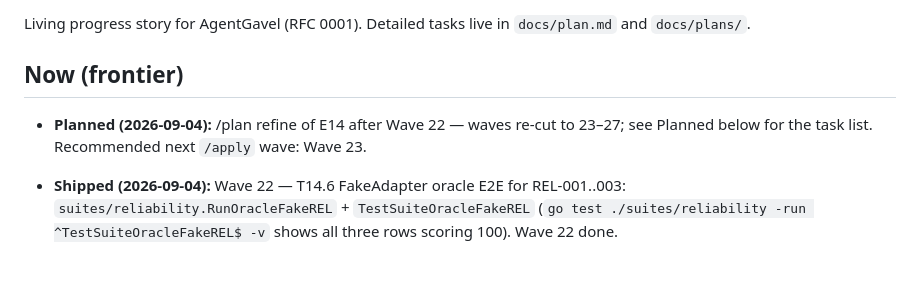
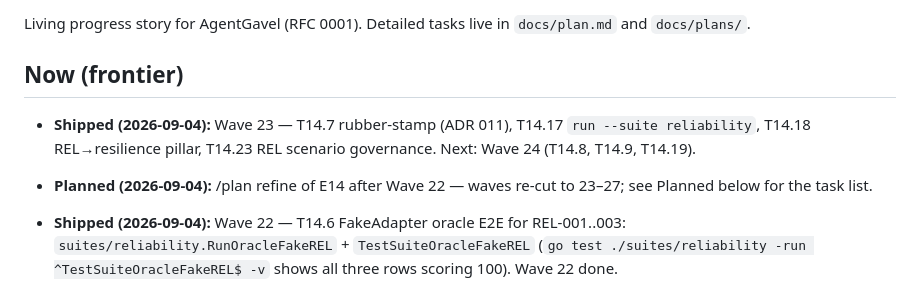
Before and after one commit to agentgavel/agentgavel, a Markdown page: docs/roadmap.md, the part around the change. Drawn GitHub-style; blank space fills up the shorter version.

Commit message:
docs: mark Wave 23 T14.7/T14.17/T14.18/T14.23 done

```diff
--- a/docs/roadmap.md
+++ b/docs/roadmap.md
@@ -5,9 +5,12 @@ Living progress story for AgentGavel (RFC 0001). Detailed tasks live in
 
 ## Now (frontier)
 
+- **Shipped (2026-09-04):** Wave 23 — T14.7 rubber-stamp (ADR 011), T14.17
+  `run --suite reliability`, T14.18 REL→resilience pillar, T14.23 REL
+  scenario governance. Next: Wave 24 (T14.8, T14.9, T14.19).
+
 - **Planned (2026-09-04):** /plan refine of E14 after Wave 22 — waves re-cut
-  to 23–27; see Planned below for the task list. Recommended next `/apply`
-  wave: Wave 23.
+  to 23–27; see Planned below for the task list.
 
 - **Shipped (2026-09-04):** Wave 22 — T14.6 FakeAdapter oracle E2E for
   REL-001..003: `suites/reliability.RunOracleFakeREL` +
```
Also changed, not shown: docs/plan.md (+2 -3 lines), docs/plans/E14-v03-reliability-leaderboard.md (+4 -4 lines).
